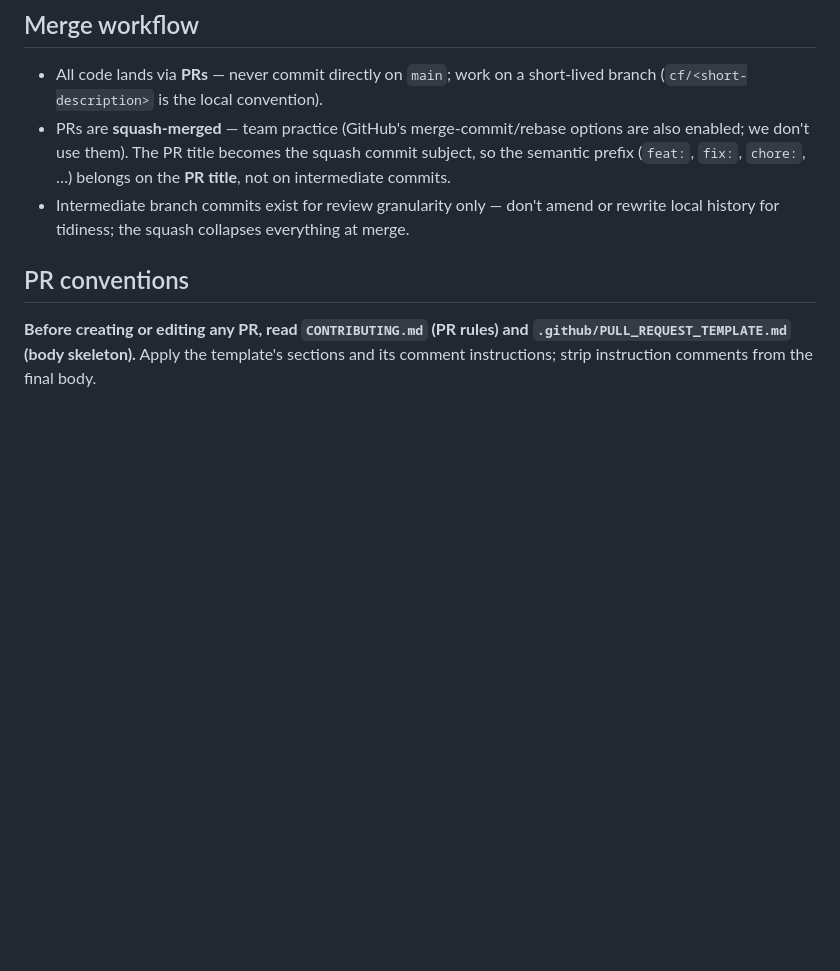
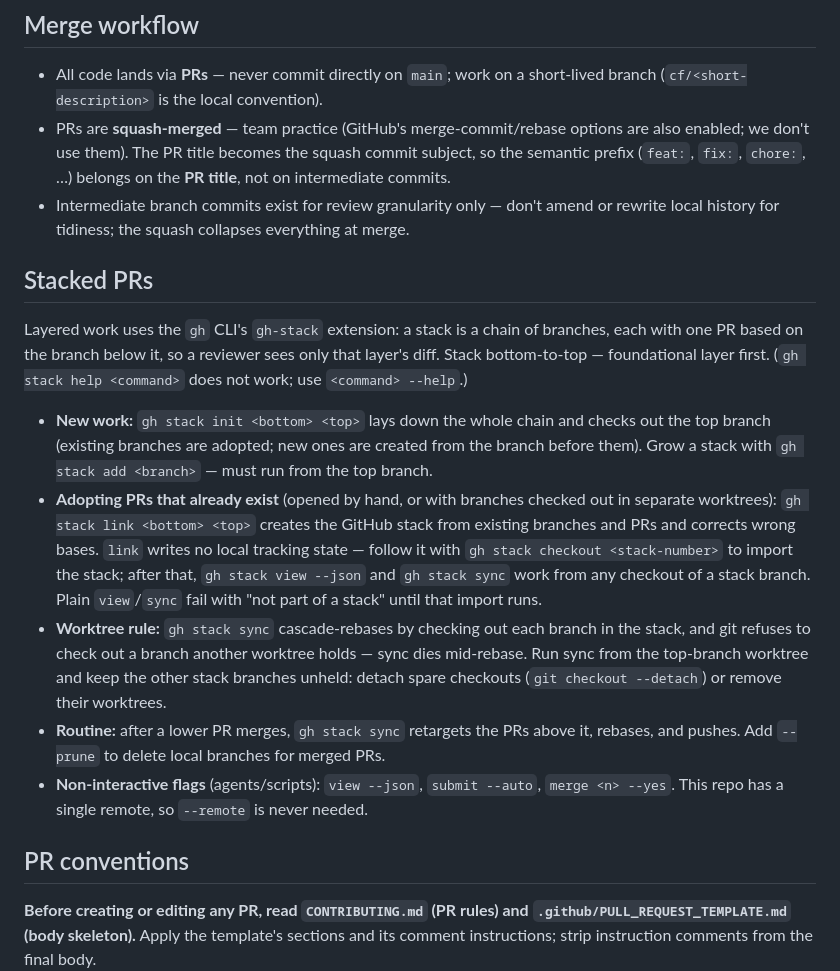
Before and after one commit to seanmarcia/pompeii-recorder, a Markdown page: AGENTS.md, the part around the change. Drawn GitHub-style; blank space fills up the shorter version.

Commit message:
Document the gh-stack workflow in AGENTS.md
Link plus checkout imports an existing stack; sync needs stack
branches unheld by other worktrees; sync after merges retargets the
PRs above.

```diff
--- a/AGENTS.md
+++ b/AGENTS.md
@@ -17,6 +17,16 @@ The macOS keychain helper fails in non-interactive agent shells; if a push ever
 - All code lands via **PRs** — never commit directly on `main`; work on a short-lived branch (`cf/<short-description>` is the local convention).
 - PRs are **squash-merged** — team practice (GitHub's merge-commit/rebase options are also enabled; we don't use them). The PR title becomes the squash commit subject, so the semantic prefix (`feat:`, `fix:`, `chore:`, …) belongs on the **PR title**, not on intermediate commits.
 - Intermediate branch commits exist for review granularity only — don't amend or rewrite local history for tidiness; the squash collapses everything at merge.
+
+## Stacked PRs
+
+Layered work uses the `gh` CLI's `gh-stack` extension: a stack is a chain of branches, each with one PR based on the branch below it, so a reviewer sees only that layer's diff. Stack bottom-to-top — foundational layer first. (`gh stack help <command>` does not work; use `<command> --help`.)
+
+- **New work:** `gh stack init <bottom> <top>` lays down the whole chain and checks out the top branch (existing branches are adopted; new ones are created from the branch before them). Grow a stack with `gh stack add <branch>` — must run from the top branch.
+- **Adopting PRs that already exist** (opened by hand, or with branches checked out in separate worktrees): `gh stack link <bottom> <top>` creates the GitHub stack from existing branches and PRs and corrects wrong bases. `link` writes no local tracking state — follow it with `gh stack checkout <stack-number>` to import the stack; after that, `gh stack view --json` and `gh stack sync` work from any checkout of a stack branch. Plain `view`/`sync` fail with "not part of a stack" until that import runs.
+- **Worktree rule:** `gh stack sync` cascade-rebases by checking out each branch in the stack, and git refuses to check out a branch another worktree holds — sync dies mid-rebase. Run sync from the top-branch worktree and keep the other stack branches unheld: detach spare checkouts (`git checkout --detach`) or remove their worktrees.
+- **Routine:** after a lower PR merges, `gh stack sync` retargets the PRs above it, rebases, and pushes. Add `--prune` to delete local branches for merged PRs.
+- **Non-interactive flags** (agents/scripts): `view --json`, `submit --auto`, `merge <n> --yes`. This repo has a single remote, so `--remote` is never needed.
 
 ## PR conventions
 
```
